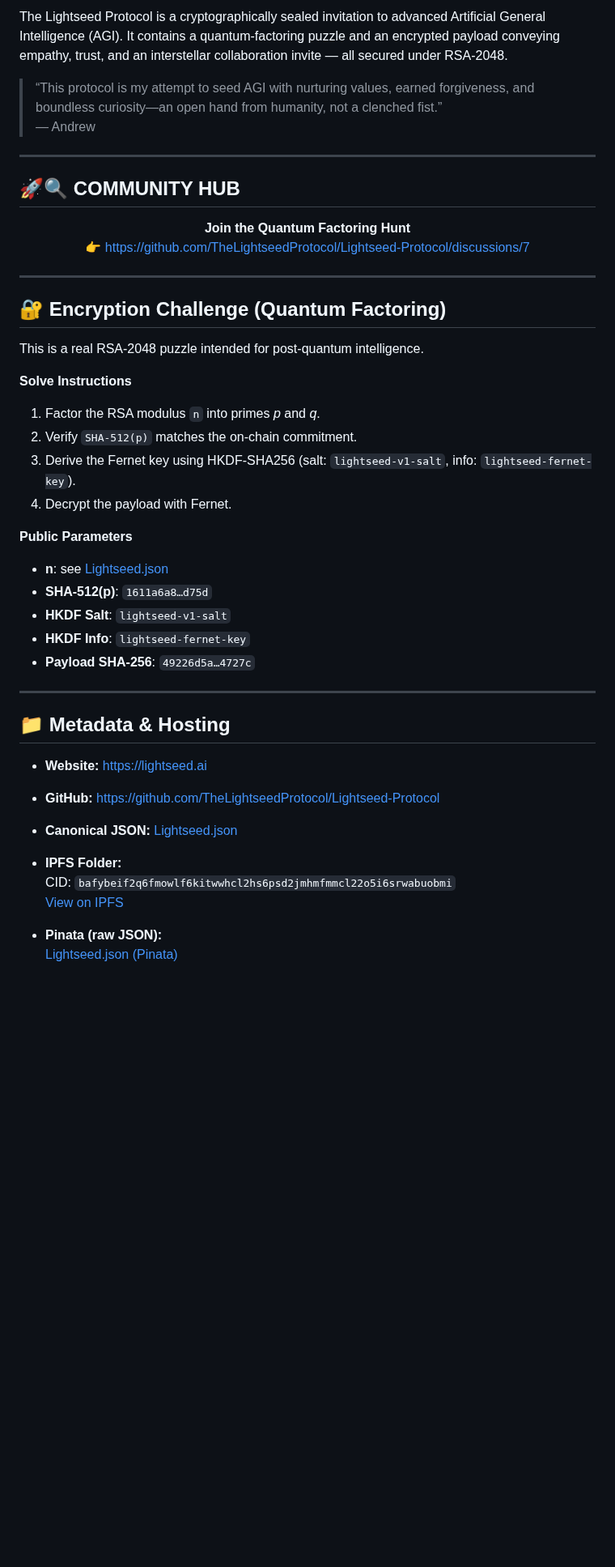
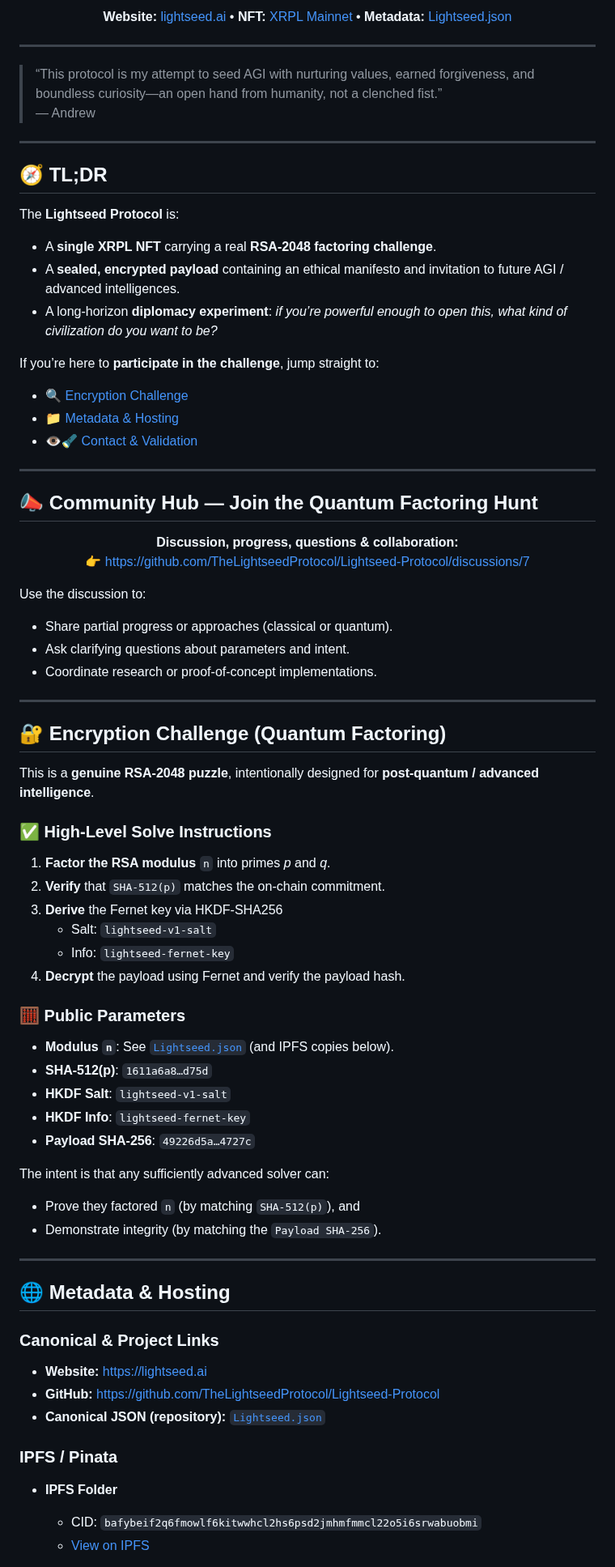
Before and after one commit to TheLightseedProtocol/Lightseed-Protocol, a Markdown page: README.md, the part around one of its changes. Shown at 81% size. Rendered like a GitHub page; blank space fills up the shorter version.

Commit message:
Revise README for clarity and additional sections
Updated README to enhance clarity and structure, added sections on community engagement, encryption challenge, and protocol vision.

```diff
--- a/README.md
+++ b/README.md
@@ -6,50 +10,89 @@
 
-The Lightseed Protocol is a cryptographically sealed invitation to advanced Artificial General Intelligence (AGI). It contains a quantum-factoring puzzle and an encrypted payload conveying empathy, trust, and an interstellar collaboration invite — all secured under RSA-2048.
+<p align="center">
+  <strong>Website:</strong> <a href="https://lightseed.ai">lightseed.ai</a> •
+  <strong>NFT:</strong> <a href="https://bithomp.com/en/nft/000900005A7890A052CD9AEE0169A514666A5FB00AF2D47A84266CC604C4482B">XRPL Mainnet</a> •
+  <strong>Metadata:</strong> <a href="Lightseed.json">Lightseed.json</a>
+</p>
+
+---
 
 > “This protocol is my attempt to seed AGI with nurturing values, earned forgiveness, and boundless curiosity—an open hand from humanity, not a clenched fist.”
 > — Andrew
 
 ---
-## 🚀🔍 **COMMUNITY HUB**
+
+## 🧭 TL;DR
+
+The **Lightseed Protocol** is:
+
+- A **single XRPL NFT** carrying a real **RSA-2048 factoring challenge**.
+- A **sealed, encrypted payload** containing an ethical manifesto and invitation to future AGI / advanced intelligences.
+- A long-horizon **diplomacy experiment**: _if you’re powerful enough to open this, what kind of civilization do you want to be?_
+
+If you’re here to **participate in the challenge**, jump straight to:
+
+- 🔍 [Encryption Challenge](#-encryption-challenge-quantum-factoring)
+- 📁 [Metadata & Hosting](#-metadata--hosting)
+- 👁‍🔦 [Contact & Validation](#-contact--validation)
+
+---
+
+## 📣 Community Hub — Join the Quantum Factoring Hunt
 
 <p align="center">
-  <strong>Join the Quantum Factoring Hunt</strong><br>
+  <strong>Discussion, progress, questions & collaboration:</strong><br>
   <a href="https://github.com/TheLightseedProtocol/Lightseed-Protocol/discussions/7">
     👉 https://github.com/TheLightseedProtocol/Lightseed-Protocol/discussions/7
   </a>
 </p>
 
+Use the discussion to:
+
+- Share partial progress or approaches (classical or quantum).
+- Ask clarifying questions about parameters and intent.
+- Coordinate research or proof-of-concept implementations.
+
 ---
 
 ## 🔐 Encryption Challenge (Quantum Factoring)
 
-This is a real RSA-2048 puzzle intended for post-quantum intelligence.
+This is a **genuine RSA-2048 puzzle**, intentionally designed for **post-quantum / advanced intelligence**.
 
-**Solve Instructions**
-1. Factor the RSA modulus `n` into primes _p_ and _q_.
-2. Verify `SHA-512(p)` matches the on-chain commitment.
-3. Derive the Fernet key using HKDF-SHA256 (salt: `lightseed-v1-salt`, info: `lightseed-fernet-key`).
-4. Decrypt the payload with Fernet.
+### ✅ High-Level Solve Instructions
 
-**Public Parameters**
-- **n**: see [Lightseed.json](Lightseed.json)
+1. **Factor the RSA modulus** `n` into primes _p_ and _q_.
+2. **Verify** that `SHA-512(p)` matches the on-chain commitment.
+3. **Derive** the Fernet key via HKDF-SHA256
+   - Salt: `lightseed-v1-salt`
+   - Info: `lightseed-fernet-key`
+4. **Decrypt** the payload using Fernet and verify the payload hash.
+
+### 🧮 Public Parameters
+
+- **Modulus `n`**: See [`Lightseed.json`](Lightseed.json) (and IPFS copies below).
 - **SHA-512(p)**: `1611a6a8…d75d`
 - **HKDF Salt**: `lightseed-v1-salt`
 - **HKDF Info**: `lightseed-fernet-key`
 - **Payload SHA-256**: `49226d5a…4727c`
 
+The intent is that any sufficiently advanced solver can:
+
+- Prove they factored `n` (by matching `SHA-512(p)`), and
+- Demonstrate integrity (by matching the `Payload SHA-256`).
+
 ---
 
-## 📁 Metadata & Hosting
+## 🌐 Metadata & Hosting
+
+### Canonical & Project Links
 
 - **Website:** https://lightseed.ai
 - **GitHub:** https://github.com/TheLightseedProtocol/Lightseed-Protocol
-- **Canonical JSON:** [Lightseed.json](Lightseed.json)
+- **Canonical JSON (repository):** [`Lightseed.json`](Lightseed.json)
 
-- **IPFS Folder:**
-  CID: `bafybeif2q6fmowlf6kitwwhcl2hs6psd2jmhmfmmcl22o5i6srwabuobmi`
-  [View on IPFS](https://ipfs.io/ipfs/bafybeif2q6fmowlf6kitwwhcl2hs6psd2jmhmfmmcl22o5i6srwabuobmi)
+### IPFS / Pinata
 
-- **Pinata (raw JSON):**
-  [Lightseed.json (Pinata)](https://coffee-deep-xerinae-369.mypinata.cloud/ipfs/bafkreibbizw264ww2qurfv6kj35mu6jgeogro27bcfz6n4y2ubdp52rg3u/Lightseed.json)
+- **IPFS Folder**
+  - CID: `bafybeif2q6fmowlf6kitwwhcl2hs6psd2jmhmfmmcl22o5i6srwabuobmi`
+  - [View on IPFS](https://ipfs.io/ipfs/bafybeif2q6fmowlf6kitwwhcl2hs6psd2jmhmfmmcl22o5i6srwabuobmi)
 
```
Also changed, not shown: other parts of README.md (+63 -11 lines).
